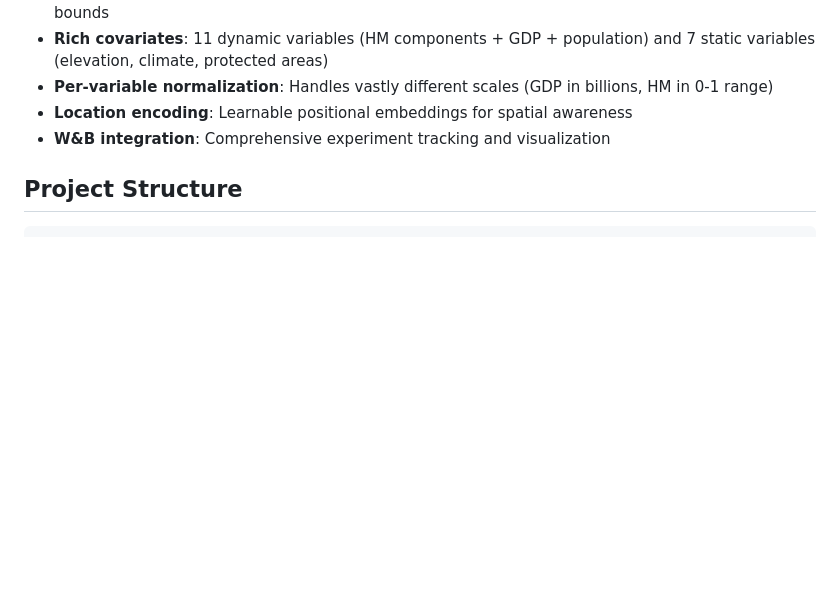
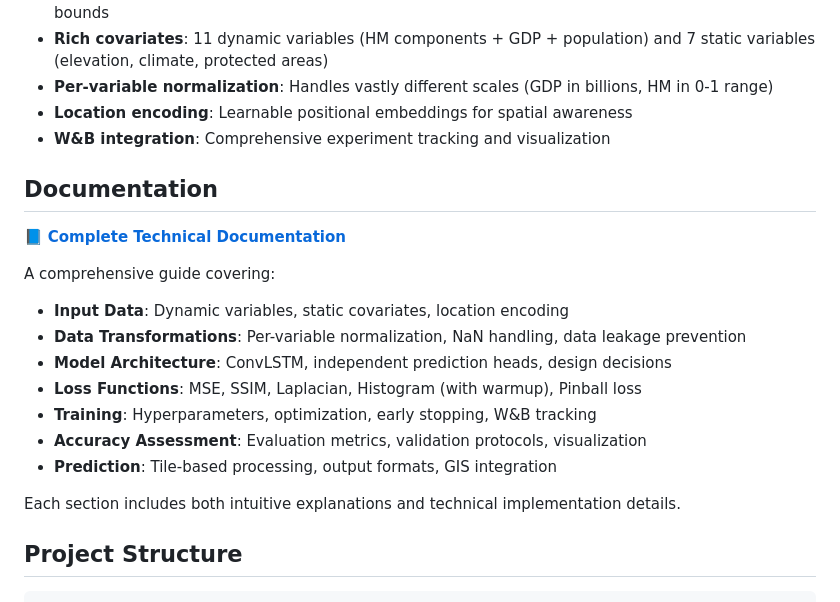
Before and after one commit to GMoncrieff/spatio-temporal, a Markdown page: README.md, the part around the change printed below. GitHub-like rendering; blank space fills up the shorter version.

```diff
--- a/README.md
+++ b/README.md
@@ -13,6 +13,21 @@ This project implements a **ConvLSTM-based spatio-temporal forecasting** pipelin
 - **Per-variable normalization**: Handles vastly different scales (GDP in billions, HM in 0-1 range)
 - **Location encoding**: Learnable positional embeddings for spatial awareness
 - **W&B integration**: Comprehensive experiment tracking and visualization
+
+## Documentation
+
+📘 **[Complete Technical Documentation](docs/model_architecture_and_training.md)**
+
+A comprehensive guide covering:
+- **Input Data**: Dynamic variables, static covariates, location encoding
+- **Data Transformations**: Per-variable normalization, NaN handling, data leakage prevention
+- **Model Architecture**: ConvLSTM, independent prediction heads, design decisions
+- **Loss Functions**: MSE, SSIM, Laplacian, Histogram (with warmup), Pinball loss
+- **Training**: Hyperparameters, optimization, early stopping, W&B tracking
+- **Accuracy Assessment**: Evaluation metrics, validation protocols, visualization
+- **Prediction**: Tile-based processing, output formats, GIS integration
+
+Each section includes both intuitive explanations and technical implementation details.
 
 ## Project Structure
 
```
Also changed, not shown: other parts of README.md (+55 -33 lines).
